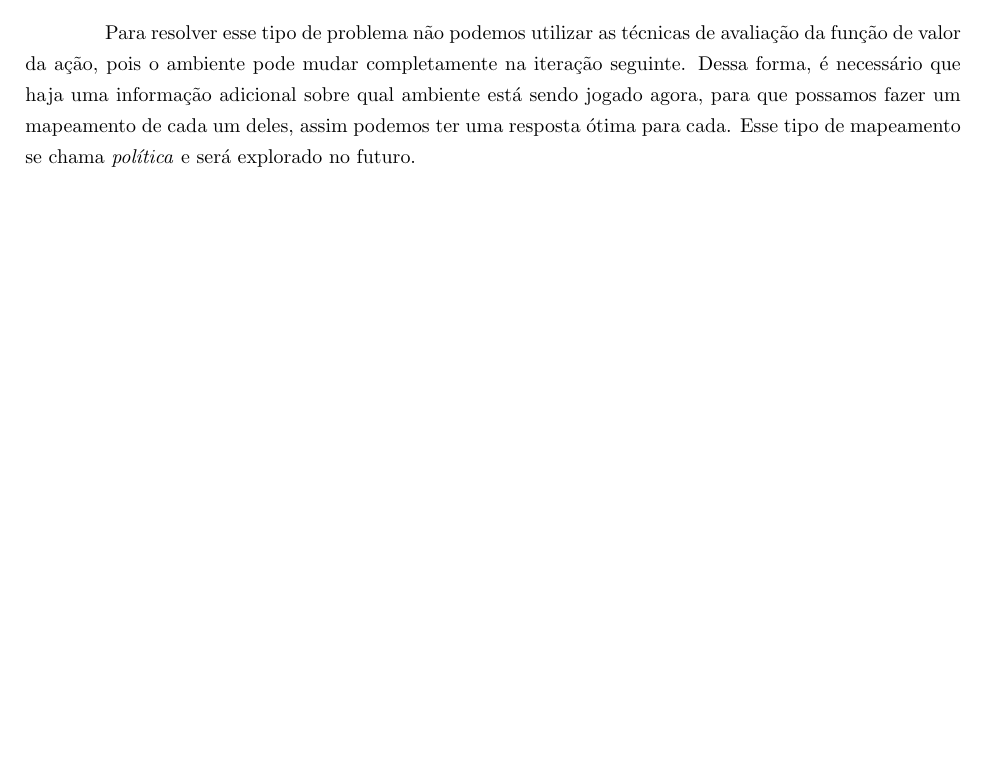
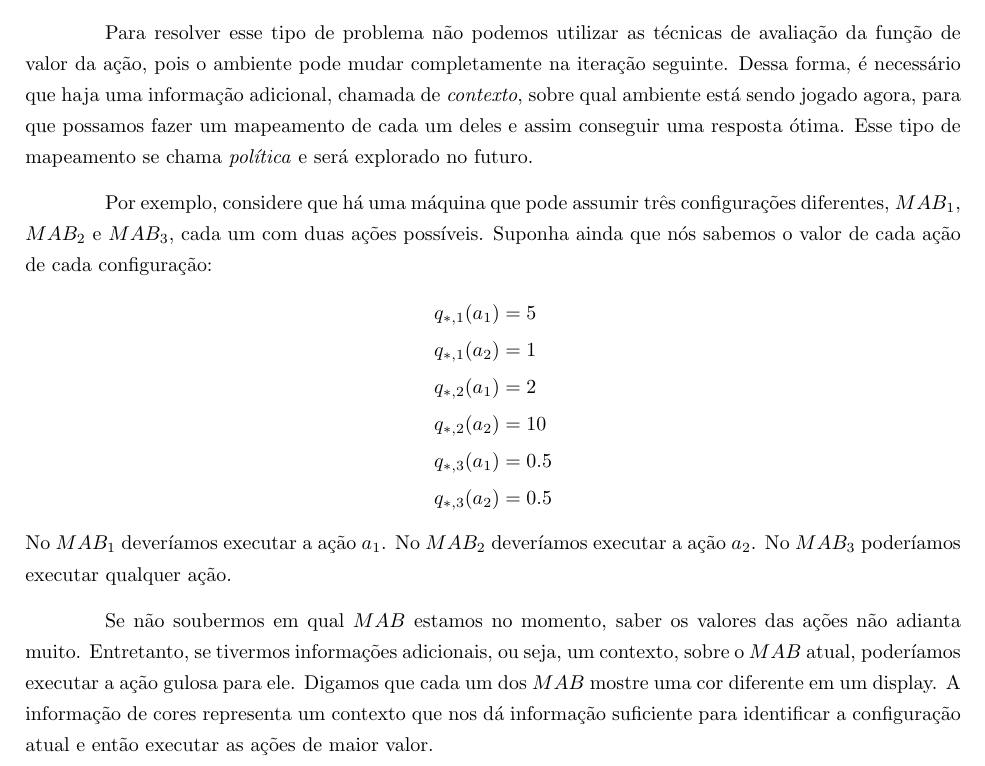
Before and after one commit to paulobruno/RLStudyNotes, a LaTeX document (02_Exemplo-simples.tex): part of page 9 of 10, cut so that both start at the same text, the shorter picture padded with empty space. Compiled offline with pdfLaTeX.

Commit message:
Add associative task example

```diff
--- a/02_Exemplo-simples.tex
+++ b/02_Exemplo-simples.tex
@@ -434,7 +434,22 @@
                 \associativebandits
             \end{center}
 
-            Para resolver esse tipo de problema não podemos utilizar as técnicas de avaliação da função de valor da ação, pois o ambiente pode mudar completamente na iteração seguinte. Dessa forma, é necessário que haja uma informação adicional sobre qual ambiente está sendo jogado agora, para que possamos fazer um mapeamento de cada um deles, assim podemos ter uma resposta ótima para cada. Esse tipo de mapeamento se chama \emph{política} e será explorado no futuro.
+            Para resolver esse tipo de problema não podemos utilizar as técnicas de avaliação da função de valor da ação, pois o ambiente pode mudar completamente na iteração seguinte. Dessa forma, é necessário que haja uma informação adicional, chamada de \emph{contexto}, sobre qual ambiente está sendo jogado agora, para que possamos fazer um mapeamento de cada um deles e assim conseguir uma resposta ótima. Esse tipo de mapeamento se chama \emph{política} e será explorado no futuro.
+
+            Por exemplo, considere que há uma máquina que pode assumir três configurações diferentes, $MAB_1$, $MAB_2$ e $MAB_3$, cada um com duas ações possíveis. Suponha ainda que nós sabemos o valor de cada ação de cada configuração:
+            \begin{equation*}
+            \begin{split}
+                q_{*,1}(a_1) & = 5\\
+                q_{*,1}(a_2) & = 1\\
+                q_{*,2}(a_1) & = 2\\
+                q_{*,2}(a_2) & = 10\\
+                q_{*,3}(a_1) & = 0.5\\
+                q_{*,3}(a_2) & = 0.5
+            \end{split}
+            \end{equation*}
+            No $MAB_1$ deveríamos executar a ação $a_1$. No $MAB_2$ deveríamos executar a ação $a_2$. No $MAB_3$ poderíamos executar qualquer ação.
+
+            Se não soubermos em qual $MAB$ estamos no momento, saber os valores das ações não adianta muito. Entretanto, se tivermos informações adicionais, ou seja, um contexto, sobre o $MAB$ atual, poderíamos executar a ação gulosa para ele. Digamos que cada um dos $MAB$ mostre uma cor diferente em um display. A informação de cores representa um contexto que nos dá informação suficiente para identificar a configuração atual e então executar as ações de maior valor.
 
         \subsection{Full RL Problem}
 
```
